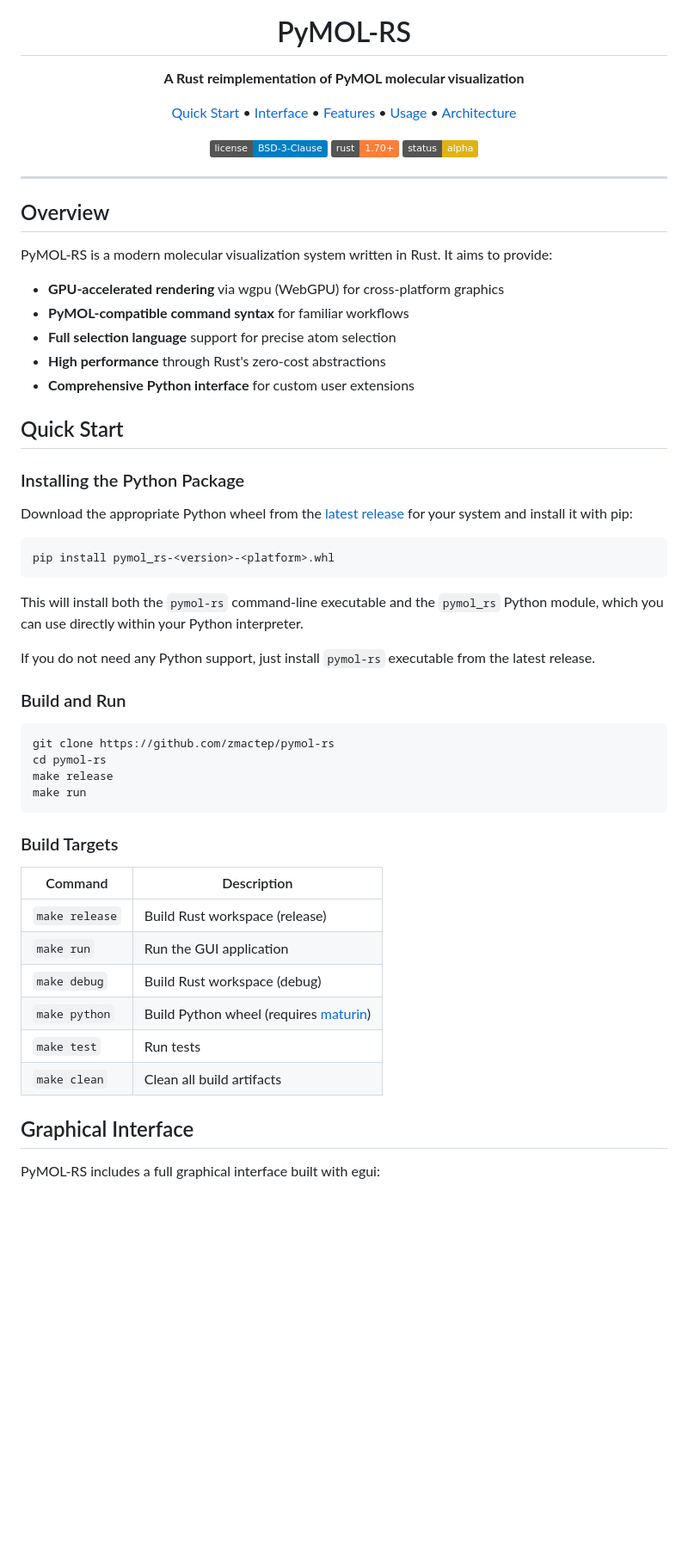
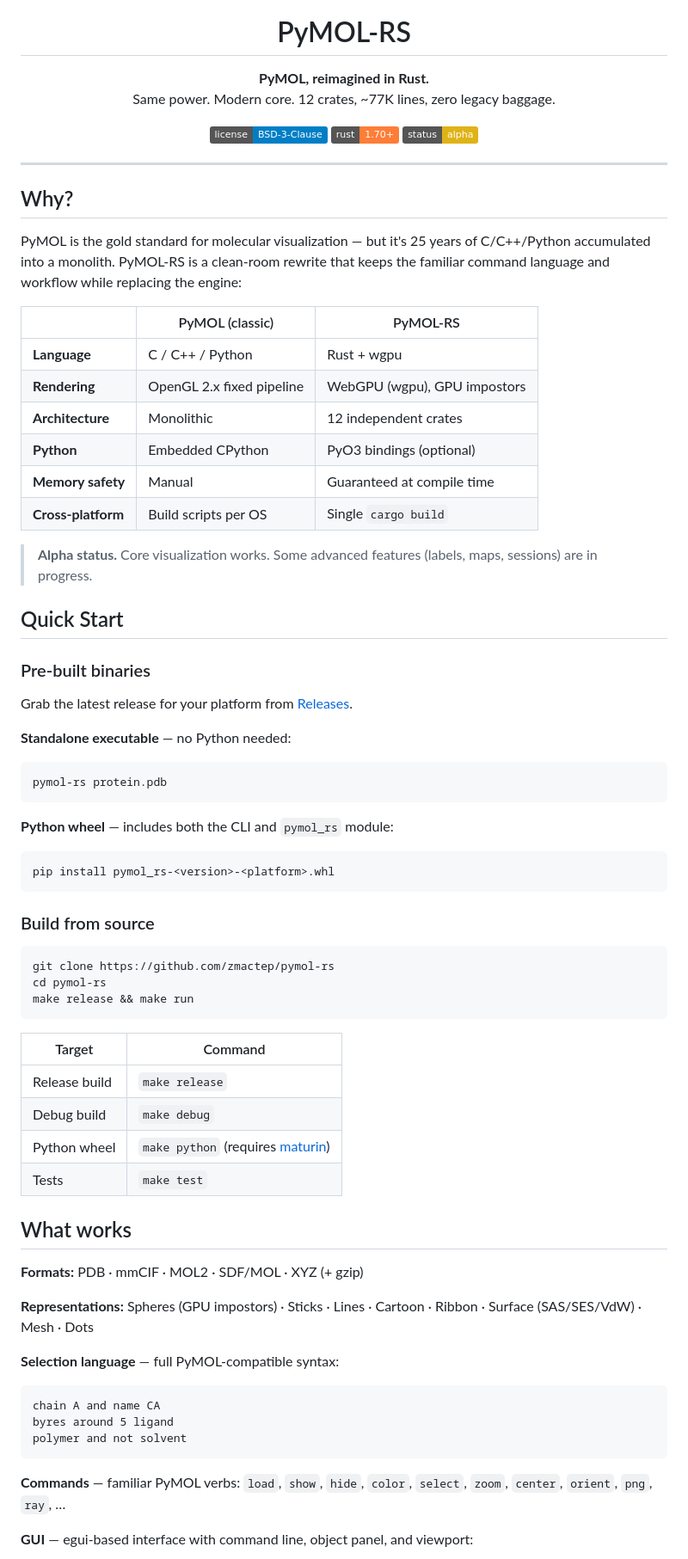
Before and after one commit to zmactep/pymol-rs, a Markdown page: README.md, the part around one of its changes. Shown at 86% size. Rendered like a GitHub page; badges without logos; blank space fills up the shorter version.

````diff
--- a/README.md
+++ b/README.md
@@ -5,15 +5,8 @@
 <h1 align="center">PyMOL-RS</h1>
 
 <p align="center">
-  <strong>A Rust reimplementation of PyMOL molecular visualization</strong>
-</p>
-
-<p align="center">
-  <a href="#quick-start">Quick Start</a> •
-  <a href="#graphical-interface">Interface</a> •
-  <a href="#features">Features</a> •
-  <a href="#usage">Usage</a> •
-  <a href="#architecture">Architecture</a>
+  <strong>PyMOL, reimagined in Rust.</strong><br>
+  Same power. Modern core. 12 crates, ~77K lines, zero legacy baggage.
 </p>
 
 <p align="center">
@@ -24,52 +17,67 @@
 
 ---
 
-## Overview
+## Why?
 
-PyMOL-RS is a modern molecular visualization system written in Rust. It aims to provide:
+PyMOL is the gold standard for molecular visualization — but it's 25 years of C/C++/Python accumulated into a monolith. PyMOL-RS is a clean-room rewrite that keeps the familiar command language and workflow while replacing the engine:
 
-- **GPU-accelerated rendering** via wgpu (WebGPU) for cross-platform graphics
-- **PyMOL-compatible command syntax** for familiar workflows
-- **Full selection language** support for precise atom selection
-- **High performance** through Rust's zero-cost abstractions
-- **Comprehensive Python interface** for custom user extensions
+| | PyMOL (classic) | PyMOL-RS |
+|---|---|---|
+| **Language** | C / C++ / Python | Rust + wgpu |
+| **Rendering** | OpenGL 2.x fixed pipeline | WebGPU (wgpu), GPU impostors |
+| **Architecture** | Monolithic | 12 independent crates |
+| **Python** | Embedded CPython | PyO3 bindings (optional) |
+| **Memory safety** | Manual | Guaranteed at compile time |
+| **Cross-platform** | Build scripts per OS | Single `cargo build` |
+
+> **Alpha status.** Core visualization works. Some advanced features (labels, maps, sessions) are in progress.
 
 ## Quick Start
 
-### Installing the Python Package
+### Pre-built binaries
 
-Download the appropriate Python wheel from the [latest release](https://github.com/zmactep/pymol-rs/releases/latest) for your system and install it with pip:
+Grab the latest release for your platform from [Releases](https://github.com/zmactep/pymol-rs/releases/latest).
 
+**Standalone executable** — no Python needed:
+```bash
+pymol-rs protein.pdb
+```
+
+**Python wheel** — includes both the CLI and `pymol_rs` module:
 ```bash
 pip install pymol_rs-<version>-<platform>.whl
 ```
 
-This will install both the `pymol-rs` command-line executable and the `pymol_rs` Python module, which you can use directly within your Python interpreter.
-
-If you do not need any Python support, just install `pymol-rs` executable from the latest release.
-
-### Build and Run
+### Build from source
 
 ```bash
 git clone https://github.com/zmactep/pymol-rs
 cd pymol-rs
-make release
-make run
+make release && make run
 ```
 
-### Build Targets
+| Target | Command |
+|--------|---------|
+| Release build | `make release` |
+| Debug build | `make debug` |
+| Python wheel | `make python` (requires [maturin](https://github.com/PyO3/maturin)) |
+| Tests | `make test` |
 
-| Command | Description |
-|---------|-------------|
-| `make release` | Build Rust workspace (release) |
-| `make run` | Run the GUI application |
-| `make debug` | Build Rust workspace (debug) |
-| `make python` | Build Python wheel (requires [maturin](https://github.com/PyO3/maturin)) |
-| `make test` | Run tests |
-| `make clean` | Clean all build artifacts |
+## What works
 
-## Graphical Interface
+**Formats:** PDB · mmCIF · MOL2 · SDF/MOL · XYZ (+ gzip)
 
-PyMOL-RS includes a full graphical interface built with egui:
+**Representations:** Spheres (GPU impostors) · Sticks · Lines · Cartoon · Ribbon · Surface (SAS/SES/VdW) · Mesh · Dots
+
+**Selection language** — full PyMOL-compatible syntax:
+```
+chain A and name CA
+byres around 5 ligand
+polymer and not solvent
+```
+
+**Commands** — familiar PyMOL verbs: `load`, `show`, `hide`, `color`, `select`, `zoom`, `center`, `orient`, `png`, `ray`, …
+
+**GUI** — egui-based interface with command line, object panel, and viewport:
 
 <p align="center">
````
Also changed, not shown: other parts of README.md (+29 -176 lines).
